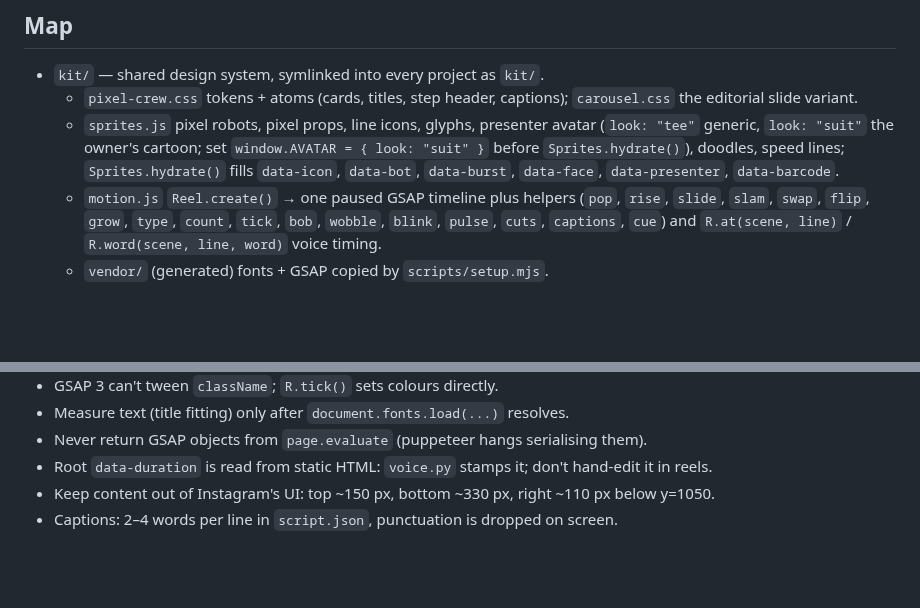
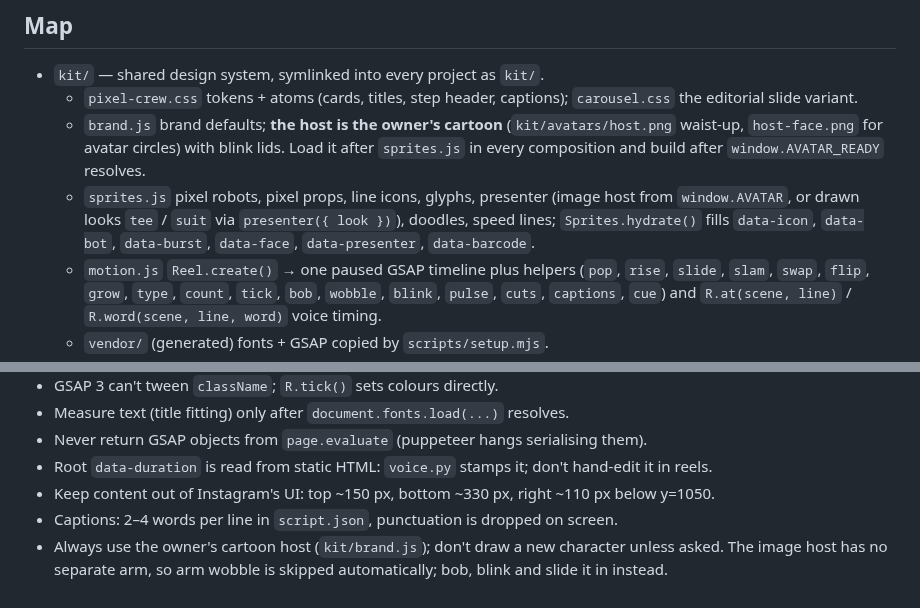
Before and after one commit to mohammadshoaib-786786/video-editor, a Markdown page: CLAUDE.md, 2 parts joined by grey strips. Rendered like a GitHub page; blank space fills up the shorter version.

```diff
--- a/CLAUDE.md
+++ b/CLAUDE.md
@@ -9,7 +9,8 @@ are generated locally.
 
 - `kit/` — shared design system, symlinked into every project as `kit/`.
   - `pixel-crew.css` tokens + atoms (cards, titles, step header, captions); `carousel.css` the editorial slide variant.
-  - `sprites.js` pixel robots, pixel props, line icons, glyphs, presenter avatar (`look: "tee"` generic, `look: "suit"` the owner's cartoon; set `window.AVATAR = { look: "suit" }` before `Sprites.hydrate()`), doodles, speed lines; `Sprites.hydrate()` fills `data-icon`, `data-bot`, `data-burst`, `data-face`, `data-presenter`, `data-barcode`.
+  - `brand.js` brand defaults; **the host is the owner's cartoon** (`kit/avatars/host.png` waist-up, `host-face.png` for avatar circles) with blink lids. Load it after `sprites.js` in every composition and build after `window.AVATAR_READY` resolves.
+  - `sprites.js` pixel robots, pixel props, line icons, glyphs, presenter (image host from `window.AVATAR`, or drawn looks `tee` / `suit` via `presenter({ look })`), doodles, speed lines; `Sprites.hydrate()` fills `data-icon`, `data-bot`, `data-burst`, `data-face`, `data-presenter`, `data-barcode`.
   - `motion.js` `Reel.create()` → one paused GSAP timeline plus helpers (`pop`, `rise`, `slide`, `slam`, `swap`, `flip`, `grow`, `type`, `count`, `tick`, `bob`, `wobble`, `blink`, `pulse`, `cuts`, `captions`, `cue`) and `R.at(scene, line)` / `R.word(scene, line, word)` voice timing.
   - `vendor/` (generated) fonts + GSAP copied by `scripts/setup.mjs`.
 - `projects/<name>/` — one composition each.
@@ -44,3 +45,4 @@ at them before rendering.
 - Root `data-duration` is read from static HTML: `voice.py` stamps it; don't hand-edit it in reels.
 - Keep content out of Instagram's UI: top ~150 px, bottom ~330 px, right ~110 px below y=1050.
 - Captions: 2–4 words per line in `script.json`, punctuation is dropped on screen.
+- Always use the owner's cartoon host (`kit/brand.js`); don't draw a new character unless asked. The image host has no separate arm, so arm wobble is skipped automatically; bob, blink and slide it in instead.
```
Also changed, not shown: README.md (+3 -3 lines), samples/ai-delivery-team-contact-sheet.jpg, samples/ai-meta-ads-team-overview.jpg, 14 other files.
